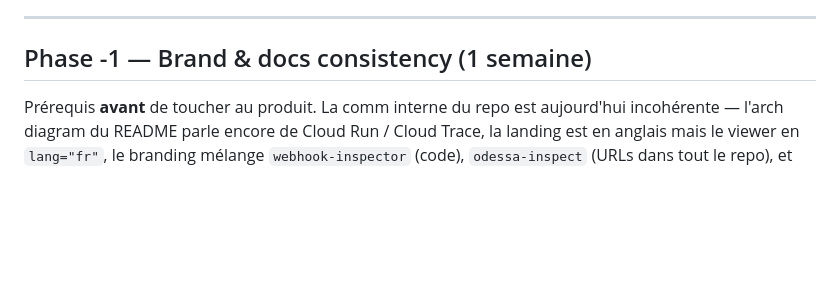
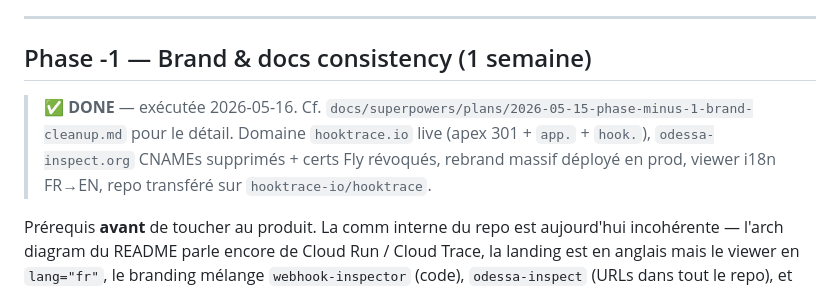
Before and after one commit to quaxsze/webhook-inspector, a Markdown page: docs/launch/2026-05-15-launch-plan.md, the part around the change. Drawn GitHub-style; blank space fills up the shorter version.

Commit message:
docs(launch): mark Phase -1 as done
Phase -1 (Brand & docs consistency) shipped to prod 2026-05-16:
- hooktrace.io domain live (apex 301 + app. + hook.)
- odessa-inspect.org CNAMEs removed + Fly certs revoked
- Massive rebrand deployed
- Viewer i18n FR → EN
- Repo transferred to hooktrace-io/hooktrace

Ready for Phase 0 (product pivot).

```diff
--- a/docs/launch/2026-05-15-launch-plan.md
+++ b/docs/launch/2026-05-15-launch-plan.md
@@ -161,6 +161,8 @@ Acter explicitement avant Phase 2. Sans co-founder distribution, viser un object
 ---
 
 ## Phase -1 — Brand & docs consistency (1 semaine)
+
+> ✅ **DONE** — exécutée 2026-05-16. Cf. `docs/superpowers/plans/2026-05-15-phase-minus-1-brand-cleanup.md` pour le détail. Domaine `hooktrace.io` live (apex 301 + `app.` + `hook.`), `odessa-inspect.org` CNAMEs supprimés + certs Fly révoqués, rebrand massif déployé en prod, viewer i18n FR→EN, repo transféré sur `hooktrace-io/hooktrace`.
 
 Prérequis **avant** de toucher au produit. La comm interne du repo est aujourd'hui incohérente — l'arch diagram du README parle encore de Cloud Run / Cloud Trace, la landing est en anglais mais le viewer en `lang="fr"`, le branding mélange `webhook-inspector` (code), `odessa-inspect` (URLs dans tout le repo), et `hooktrace` (cible). Avant tout marketing externe, on aligne.
 
```
